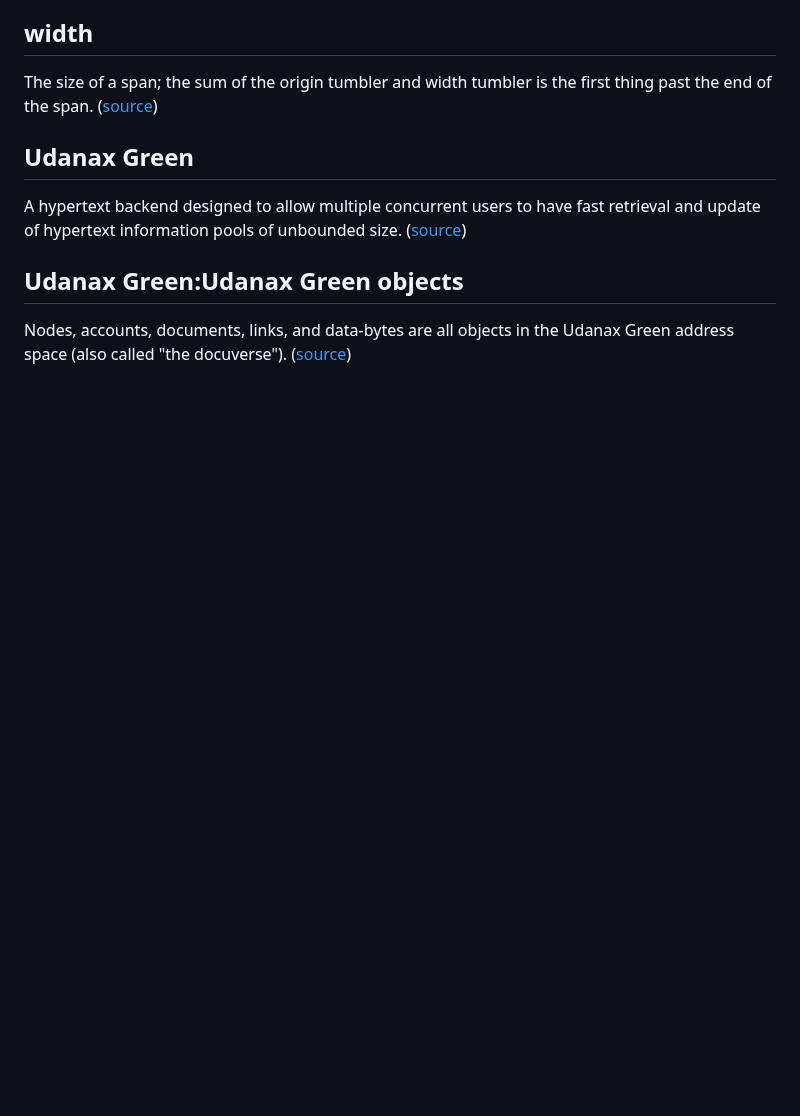
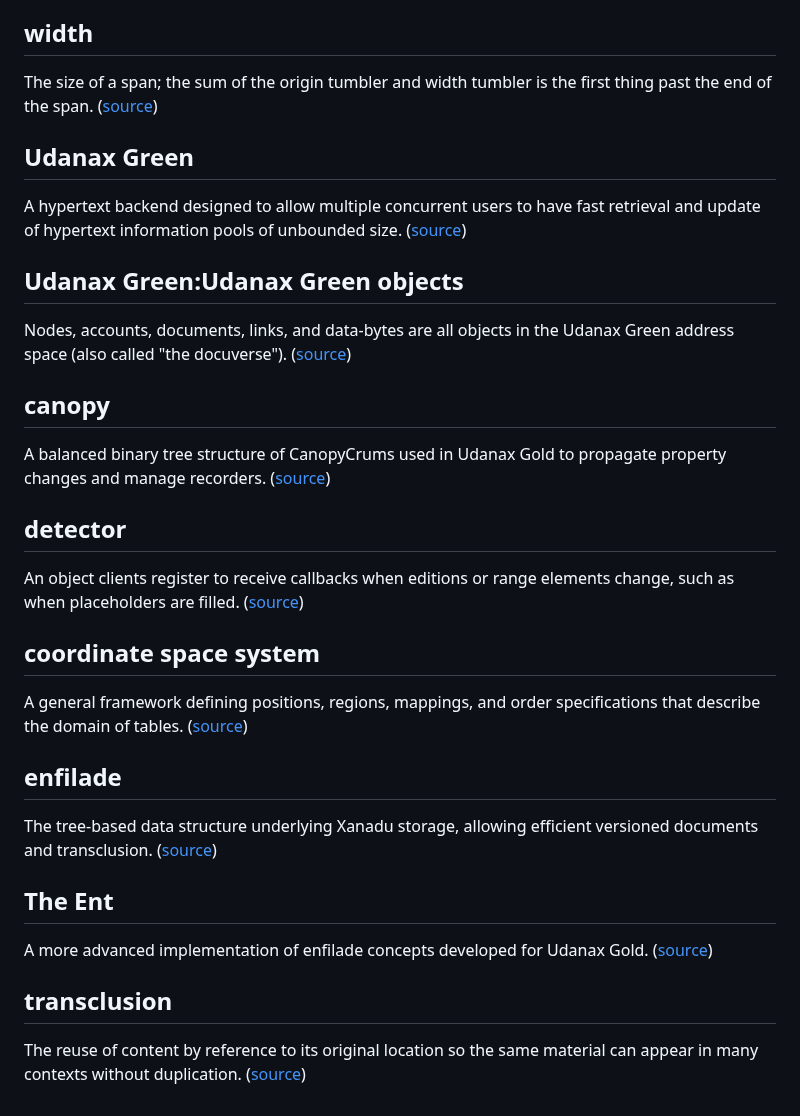
Before and after one commit to dreamcatcher-tech/xanadu, a Markdown page: specs/dictionary.md, the part around the change. Drawn GitHub-style; blank space fills up the shorter version.

Commit message:
Add missing concepts to dictionary

```diff
--- a/specs/dictionary.md
+++ b/specs/dictionary.md
@@ -107,3 +107,27 @@ A hypertext backend designed to allow multiple concurrent users to have fast ret
 ## Udanax Green:Udanax Green objects
 
 Nodes, accounts, documents, links, and data-bytes are all objects in the Udanax Green address space (also called &quot;the docuverse&quot;). ([source](green/febe/glossary.html))
+
+## canopy
+
+A balanced binary tree structure of CanopyCrums used in Udanax Gold to propagate property changes and manage recorders. ([source](history/index.html))
+
+## detector
+
+An object clients register to receive callbacks when editions or range elements change, such as when placeholders are filled. ([source](history/index.html))
+
+## coordinate space system
+
+A general framework defining positions, regions, mappings, and order specifications that describe the domain of tables. ([source](gold/download/index.html))
+
+## enfilade
+
+The tree-based data structure underlying Xanadu storage, allowing efficient versioned documents and transclusion. ([source](history/index.html))
+
+## The Ent
+
+A more advanced implementation of enfilade concepts developed for Udanax Gold. ([source](gold/index.html))
+
+## transclusion
+
+The reuse of content by reference to its original location so the same material can appear in many contexts without duplication. ([source](green/index.html))
```
